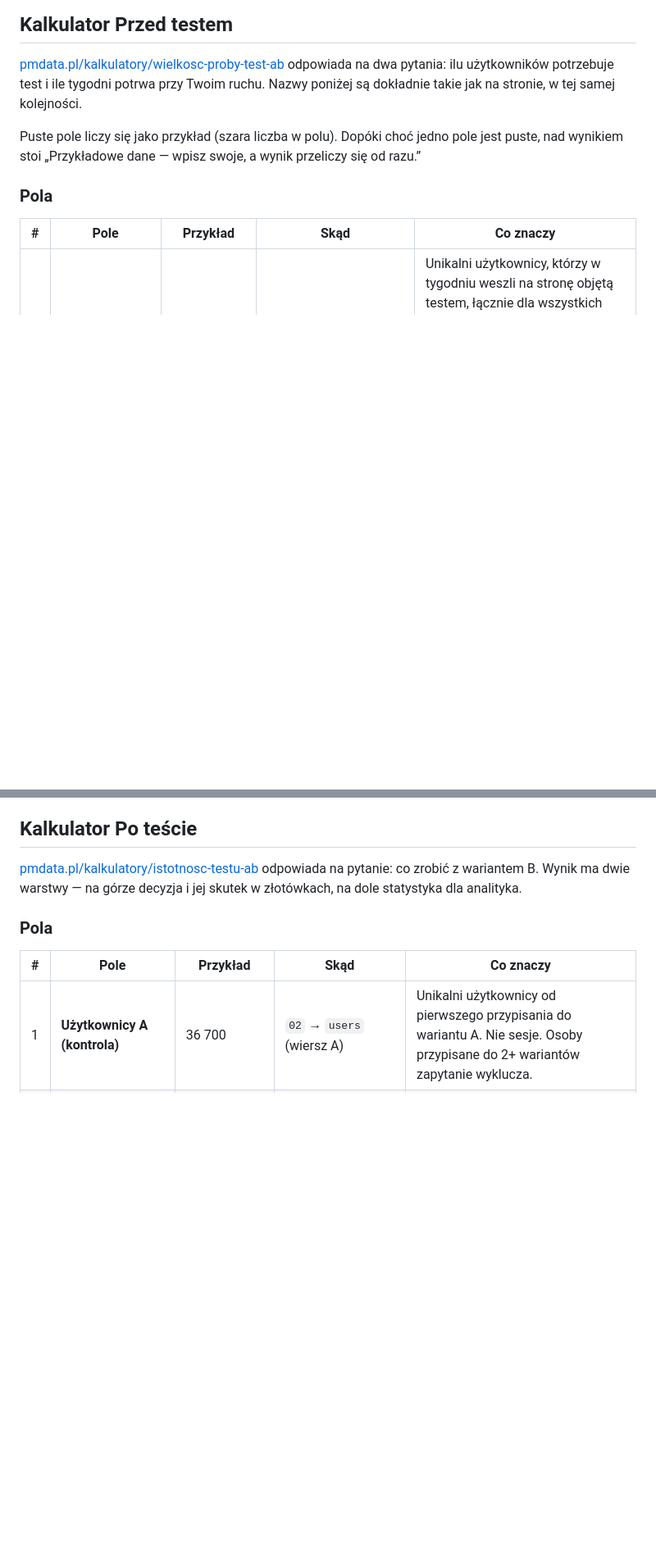
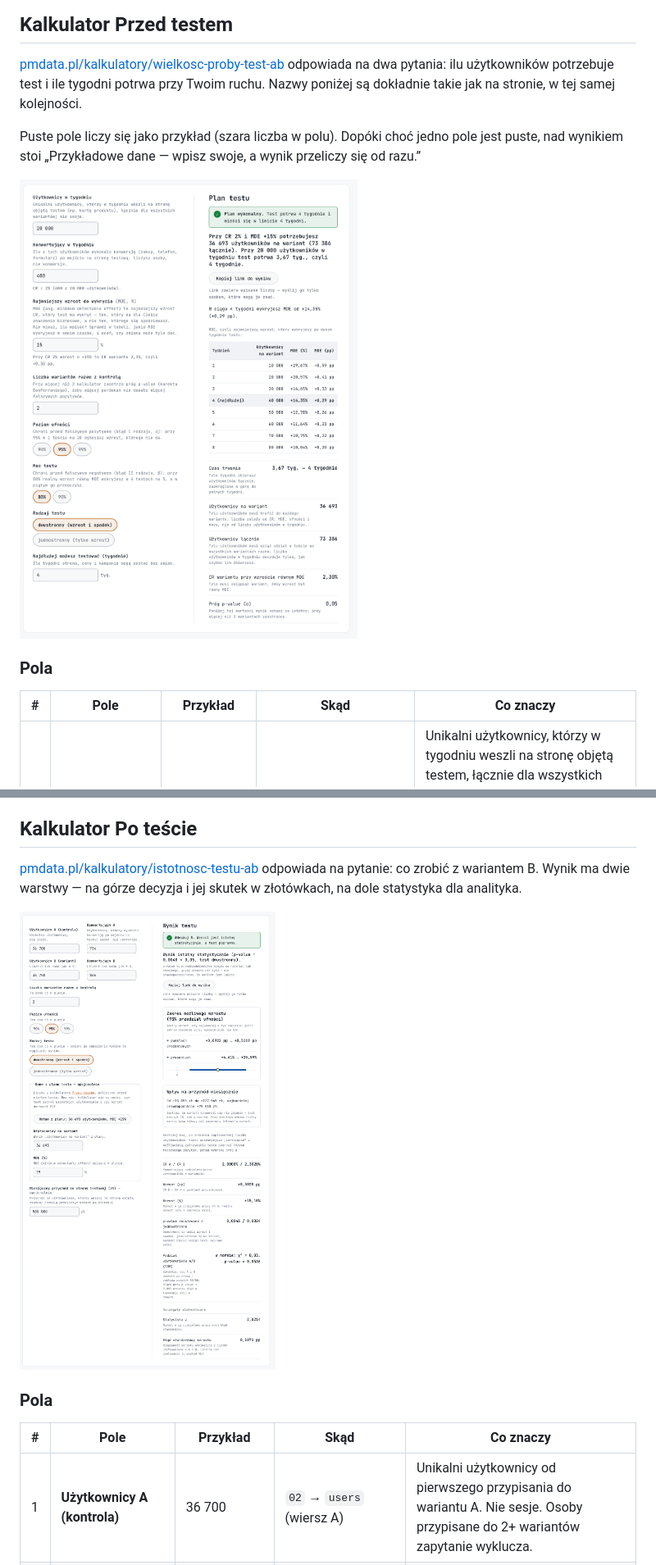
Before and after one commit to pmackowka/ga4-ab-testing-template, a Markdown page: README.md, 2 parts joined by grey strips. Shown at 82% size. Rendered like a GitHub page; pictures changed too: docs/img/po-tescie.png (added), docs/img/przed-testem.png (added); blank space fills up the shorter version.

Commit message:
docs: zrzuty obu kalkulatorów z danymi z README

```diff
--- a/README.md
+++ b/README.md
@@ -44,6 +44,8 @@ Dlaczego okna, a nie jeden tydzień: test trwa kilka tygodni, a ludzie wracają.
 
 Puste pole liczy się jako przykład (szara liczba w polu). Dopóki choć jedno pole jest puste, nad wynikiem stoi „Przykładowe dane — wpisz swoje, a wynik przeliczy się od razu.”
 
+![Kalkulator Przed testem wypełniony danymi z tabeli pól](docs/img/przed-testem.png)
+
 ### Pola
 
 | # | Pole | Przykład | Skąd | Co znaczy |
@@ -89,6 +91,8 @@ Plan zapisuje się w tej karcie przeglądarki (`sessionStorage`) po pierwszej zm
 
 [pmdata.pl/kalkulatory/istotnosc-testu-ab](https://pmdata.pl/kalkulatory/istotnosc-testu-ab/) odpowiada na pytanie: co zrobić z wariantem B. Wynik ma dwie warstwy — na górze decyzja i jej skutek w złotówkach, na dole statystyka dla analityka.
 
+![Kalkulator Po teście wypełniony danymi z tabeli pól, z danymi z planu i przychodem](docs/img/po-tescie.png)
+
 ### Pola
 
 | # | Pole | Przykład | Skąd | Co znaczy |
```
Also changed, not shown: other parts of README.md (+2 -2 lines).
